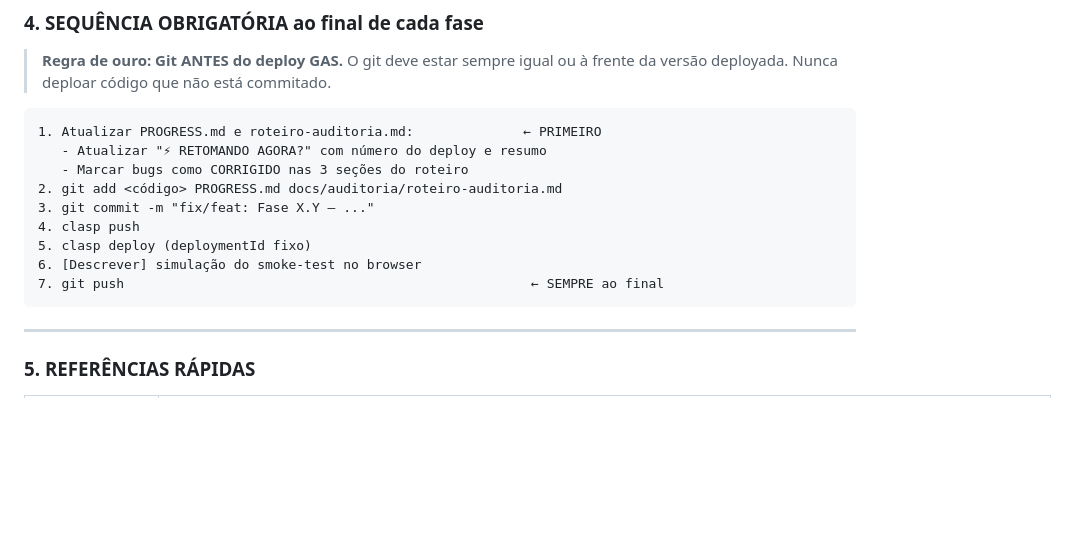
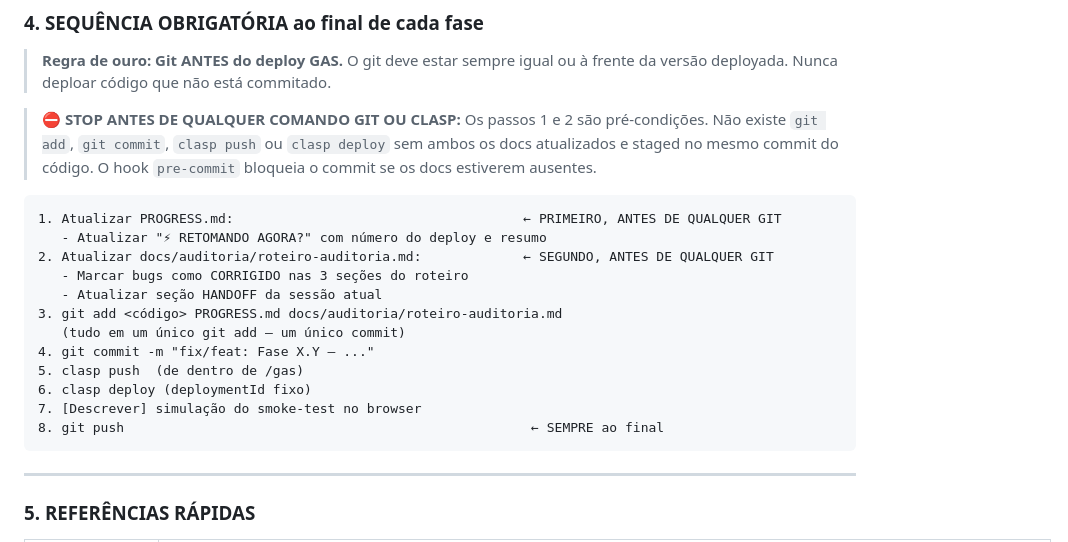
Before and after one commit to joaaobarros/saas-erp-cultural-v2, a Markdown page: CLAUDE.md, the part around the change. GitHub-like rendering; blank space fills up the shorter version.

Commit message:
chore: hook pre-commit + CLAUDE.md reforça sequência obrigatória de fase
Co-Authored-By: Claude Sonnet 4.6 <noreply@anthropic.com>

````diff
--- a/CLAUDE.md
+++ b/CLAUDE.md
@@ -231,16 +231,22 @@ BtnGuard.auditar()  // deve retornar "✅ todos protegidos"
 
 > **Regra de ouro: Git ANTES do deploy GAS.** O git deve estar sempre igual ou à frente da versão deployada. Nunca deploar código que não está commitado.
 
+> ⛔ **STOP ANTES DE QUALQUER COMANDO GIT OU CLASP:**
+> Os passos 1 e 2 são pré-condições. Não existe `git add`, `git commit`, `clasp push` ou `clasp deploy` sem ambos os docs atualizados e staged no mesmo commit do código. O hook `pre-commit` bloqueia o commit se os docs estiverem ausentes.
+
 ```
-1. Atualizar PROGRESS.md e roteiro-auditoria.md:              ← PRIMEIRO
+1. Atualizar PROGRESS.md:                                     ← PRIMEIRO, ANTES DE QUALQUER GIT
    - Atualizar "⚡ RETOMANDO AGORA?" com número do deploy e resumo
+2. Atualizar docs/auditoria/roteiro-auditoria.md:             ← SEGUNDO, ANTES DE QUALQUER GIT
    - Marcar bugs como CORRIGIDO nas 3 seções do roteiro
-2. git add <código> PROGRESS.md docs/auditoria/roteiro-auditoria.md
-3. git commit -m "fix/feat: Fase X.Y — ..."
-4. clasp push
-5. clasp deploy (deploymentId fixo)
-6. [Descrever] simulação do smoke-test no browser
-7. git push                                                    ← SEMPRE ao final
+   - Atualizar seção HANDOFF da sessão atual
+3. git add <código> PROGRESS.md docs/auditoria/roteiro-auditoria.md
+   (tudo em um único git add — um único commit)
+4. git commit -m "fix/feat: Fase X.Y — ..."
+5. clasp push  (de dentro de /gas)
+6. clasp deploy (deploymentId fixo)
+7. [Descrever] simulação do smoke-test no browser
+8. git push                                                    ← SEMPRE ao final
 ```
 
 ---
````
